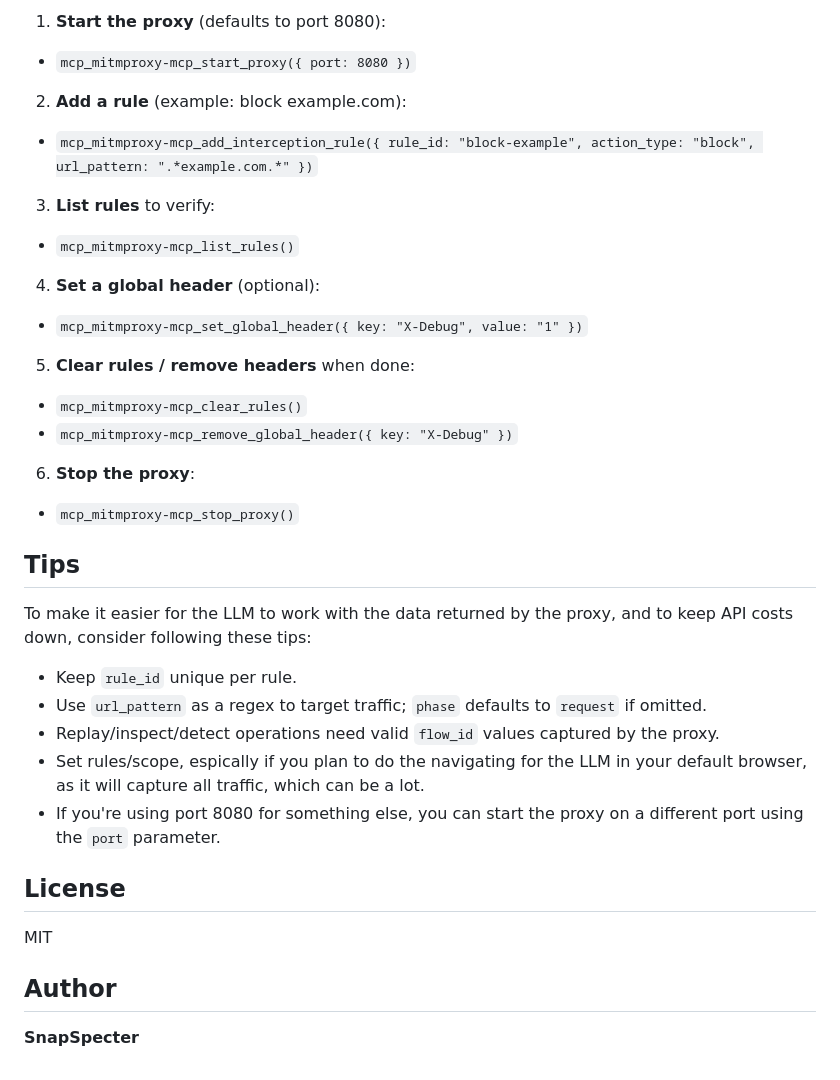
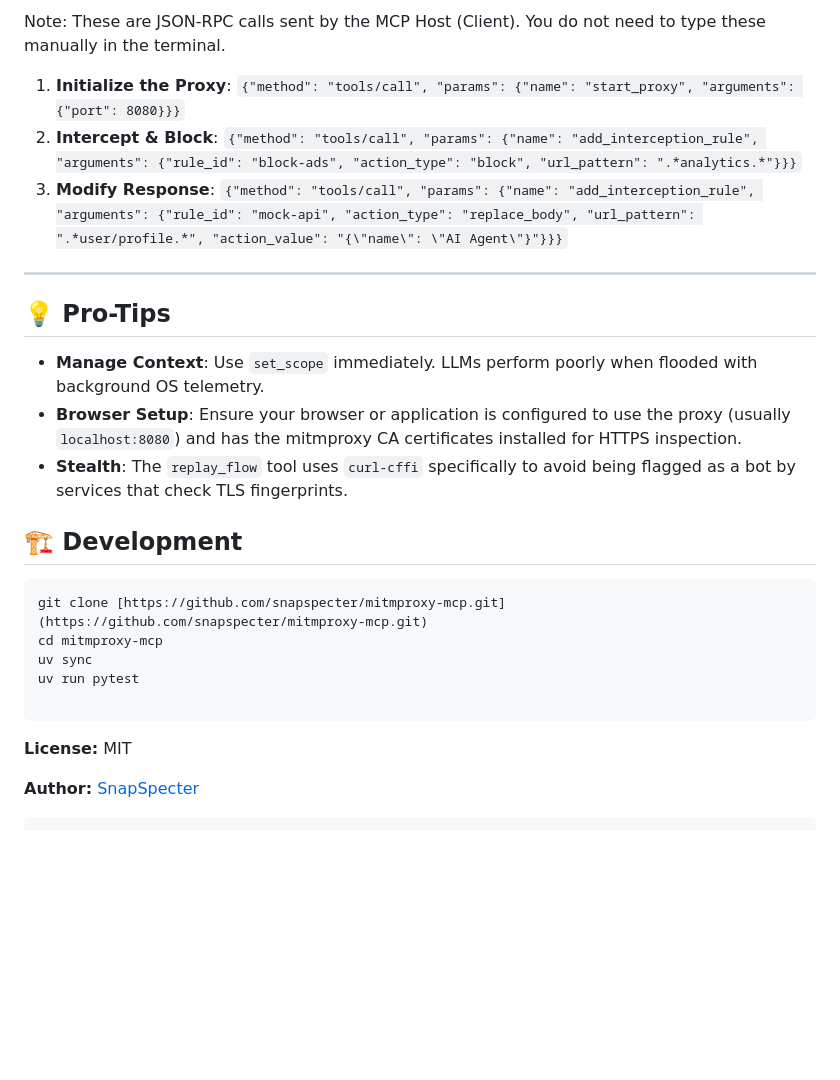
Before and after one commit to snapspecter/mitmproxy-mcp, a Markdown page: README.md, the part around one of its changes. GitHub-like rendering; blank space fills up the shorter version.

````diff
--- a/README.md
+++ b/README.md
@@ -136,29 +101,33 @@ Ask the LLM to start the mitmproxy-mcp server, then tell it add a set of rules r
 
-1. **Start the proxy** (defaults to port 8080):
-- `mcp_mitmproxy-mcp_start_proxy({ port: 8080 })`
-2. **Add a rule** (example: block example.com):
-- `mcp_mitmproxy-mcp_add_interception_rule({ rule_id: "block-example", action_type: "block", url_pattern: ".*example.com.*" })`
-3. **List rules** to verify:
-- `mcp_mitmproxy-mcp_list_rules()`
-4. **Set a global header** (optional):
-- `mcp_mitmproxy-mcp_set_global_header({ key: "X-Debug", value: "1" })`
-5. **Clear rules / remove headers** when done:
-- `mcp_mitmproxy-mcp_clear_rules()`
-- `mcp_mitmproxy-mcp_remove_global_header({ key: "X-Debug" })`
-6. **Stop the proxy**:
-- `mcp_mitmproxy-mcp_stop_proxy()`
+Note: These are JSON-RPC calls sent by the MCP Host (Client). You do not need to type these manually in the terminal.
 
-## Tips
+1. **Initialize the Proxy**:
+`{"method": "tools/call", "params": {"name": "start_proxy", "arguments": {"port": 8080}}}`
+2. **Intercept & Block**:
+`{"method": "tools/call", "params": {"name": "add_interception_rule", "arguments": {"rule_id": "block-ads", "action_type": "block", "url_pattern": ".*analytics.*"}}}`
+3. **Modify Response**:
+`{"method": "tools/call", "params": {"name": "add_interception_rule", "arguments": {"rule_id": "mock-api", "action_type": "replace_body", "url_pattern": ".*user/profile.*", "action_value": "{\"name\": \"AI Agent\"}"}}}`
 
-To make it easier for the LLM to work with the data returned by the proxy, and to keep API costs down, consider following these tips:
-- Keep `rule_id` unique per rule.
-- Use `url_pattern` as a regex to target traffic; `phase` defaults to `request` if omitted.
-- Replay/inspect/detect operations need valid `flow_id` values captured by the proxy.
-- Set rules/scope, espically if you plan to do the navigating for the LLM in your default browser, as it will capture all traffic, which can be a lot.
-- If you're using port 8080 for something else, you can start the proxy on a different port using the `port` parameter.
+---
 
-## License
-MIT
+## 💡 Pro-Tips
 
-## Author
-**SnapSpecter**
+* **Manage Context**: Use `set_scope` immediately. LLMs perform poorly when flooded with background OS telemetry.
+* **Browser Setup**: Ensure your browser or application is configured to use the proxy (usually `localhost:8080`) and has the mitmproxy CA certificates installed for HTTPS inspection.
+* **Stealth**: The `replay_flow` tool uses `curl-cffi` specifically to avoid being flagged as a bot by services that check TLS fingerprints.
+
+## 🏗 Development
+
+```bash
+git clone [https://github.com/snapspecter/mitmproxy-mcp.git](https://github.com/snapspecter/mitmproxy-mcp.git)
+cd mitmproxy-mcp
+uv sync
+uv run pytest
+
+```
+
+**License:** MIT
+
+**Author:** [SnapSpecter](https://github.com/snapspecter)
+
+```
````
Also changed, not shown: other parts of README.md (+68 -103 lines).
